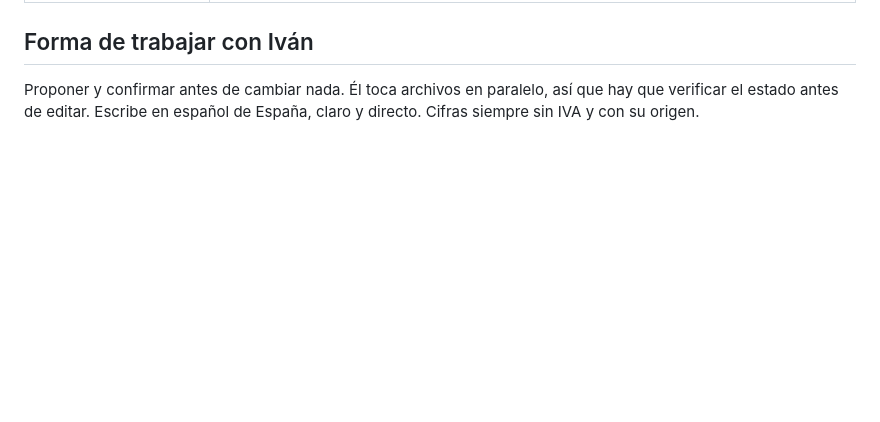
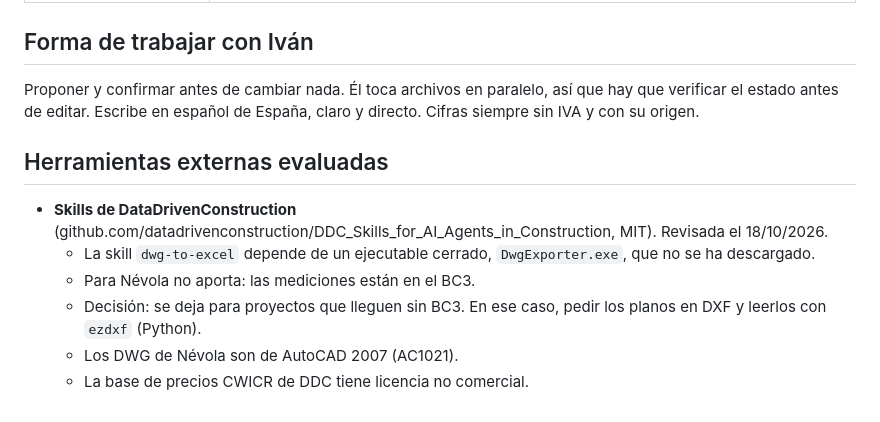
Before and after one commit to teyame109-dev/Modular-Home, a Markdown page: CLAUDE.md, the part around the change. Rendered like a GitHub page; blank space fills up the shorter version.

Commit message:
CLAUDE.md: skills de construcción evaluadas y decisión
Co-Authored-By: Claude Opus 5.5 <noreply@anthropic.com>

```diff
--- a/CLAUDE.md
+++ b/CLAUDE.md
@@ -153,3 +153,12 @@ Aún no está en la propuesta: la diapositiva de condiciones no lo recoge.
 ## Forma de trabajar con Iván
 
 Proponer y confirmar antes de cambiar nada. Él toca archivos en paralelo, así que hay que verificar el estado antes de editar. Escribe en español de España, claro y directo. Cifras siempre sin IVA y con su origen.
+
+## Herramientas externas evaluadas
+
+- **Skills de DataDrivenConstruction** (github.com/datadrivenconstruction/DDC_Skills_for_AI_Agents_in_Construction, MIT). Revisada el 18/10/2026.
+  - La skill `dwg-to-excel` depende de un ejecutable cerrado, `DwgExporter.exe`, que no se ha descargado.
+  - Para Névola no aporta: las mediciones están en el BC3.
+  - Decisión: se deja para proyectos que lleguen sin BC3. En ese caso, pedir los planos en DXF y leerlos con `ezdxf` (Python).
+  - Los DWG de Névola son de AutoCAD 2007 (AC1021).
+  - La base de precios CWICR de DDC tiene licencia no comercial.
```
